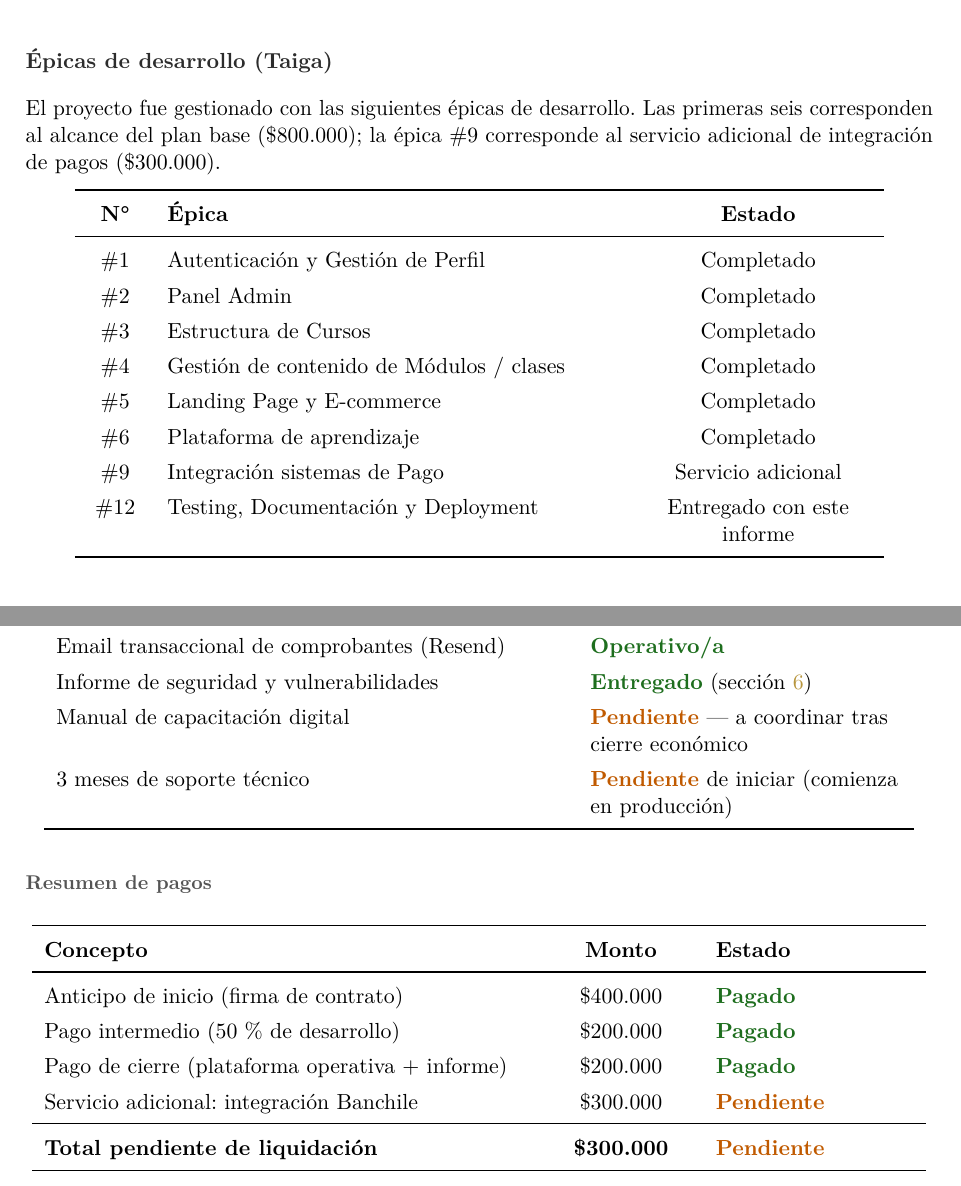
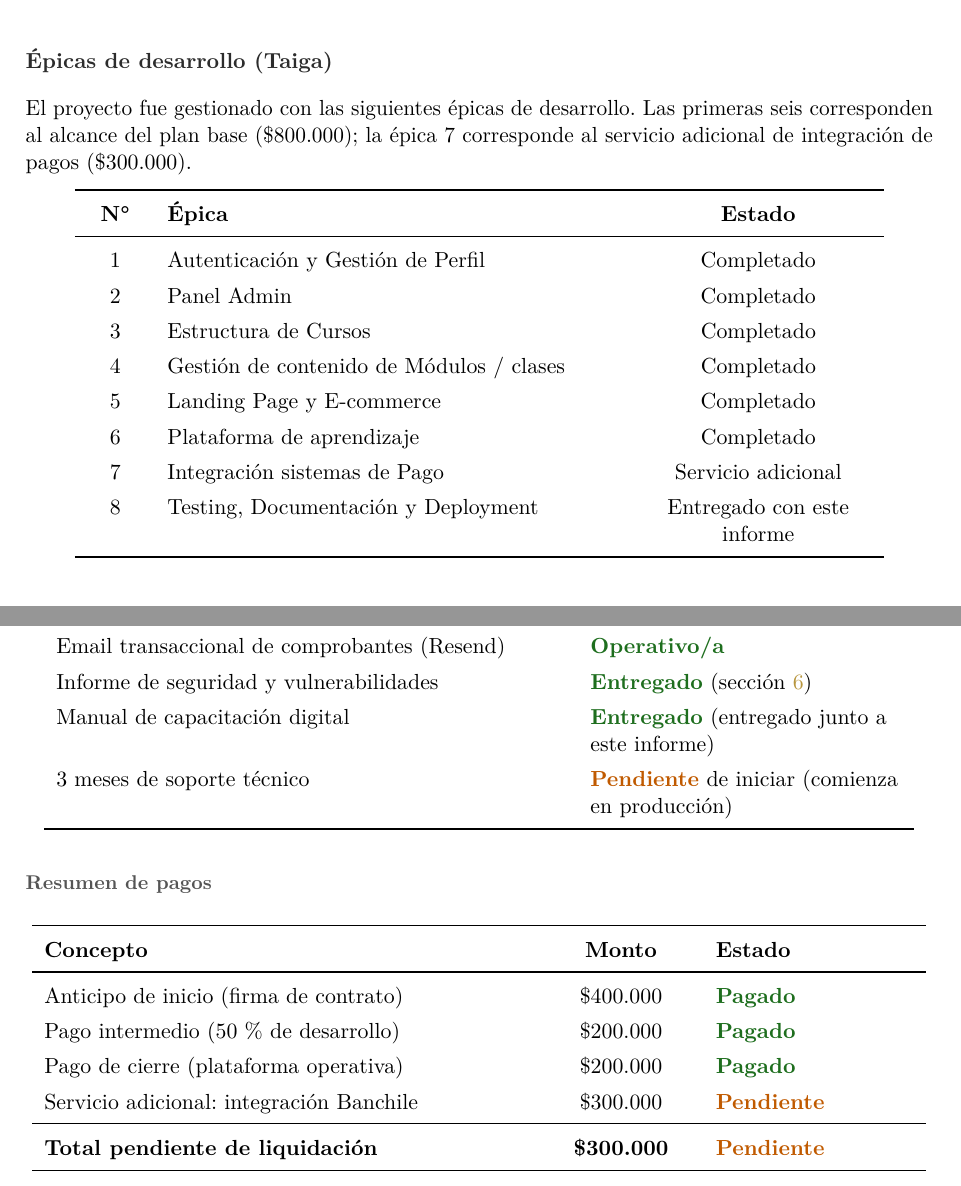
Before and after one commit to RawSecSolutions/KikiBrows, a LaTeX document (docs/informe-final-kikibrows.tex): two parts of pages 5 and 11 of 12, joined at a grey line, cut so that both start at the same text. Compiled offline with pdfLaTeX.

Commit message:
informe: renumber epics 1-8, fix manual status, correct closing payment label
Renumber Taiga epics sequentially (1-8, removing internal ID gaps).
Mark manual de capacitacion as delivered alongside this informe.
Remove '+ informe' from closing payment — paid in March for completed
platform, not contingent on this document.

```diff
--- a/docs/informe-final-kikibrows.tex
+++ b/docs/informe-final-kikibrows.tex
@@ -263,7 +263,7 @@ Pol\'itica de privacidad y consentimiento & Impl\'icito & \entregado &
 \subsection*{\'Epicas de desarrollo (Taiga)}
 
 El proyecto fue gestionado con las siguientes \'epicas de desarrollo. Las primeras seis
-corresponden al alcance del plan base (\$800.000); la \'epica \#9 corresponde al
+corresponden al alcance del plan base (\$800.000); la \'epica 7 corresponde al
 servicio adicional de integraci\'on de pagos (\$300.000).
 
 \begin{center}
@@ -272,14 +272,14 @@ servicio adicional de integraci\'on de pagos (\$300.000).
 \toprule
 \textbf{N\textdegree} & \textbf{\'Epica} & \textbf{Estado} \\
 \midrule
-\#1  & Autenticaci\'on y Gesti\'on de Perfil         & Completado \\
-\#2  & Panel Admin                                     & Completado \\
-\#3  & Estructura de Cursos                            & Completado \\
-\#4  & Gesti\'on de contenido de M\'odulos / clases   & Completado \\
-\#5  & Landing Page y E-commerce                      & Completado \\
-\#6  & Plataforma de aprendizaje                      & Completado \\
-\#9  & Integraci\'on sistemas de Pago                 & Servicio adicional \\
-\#12 & Testing, Documentaci\'on y Deployment          & Entregado con este informe \\
+1  & Autenticaci\'on y Gesti\'on de Perfil         & Completado \\
+2  & Panel Admin                                     & Completado \\
+3  & Estructura de Cursos                            & Completado \\
+4  & Gesti\'on de contenido de M\'odulos / clases   & Completado \\
+5  & Landing Page y E-commerce                      & Completado \\
+6  & Plataforma de aprendizaje                      & Completado \\
+7  & Integraci\'on sistemas de Pago                 & Servicio adicional \\
+8  & Testing, Documentaci\'on y Deployment          & Entregado con este informe \\
 \bottomrule
 \end{tabular}
 \end{center}
@@ -690,7 +690,7 @@ Certificaci\'on digital autom\'atica                  & \operativo \\
 Agendamiento de consultas en vivo (Zoom)              & \operativo \\
 Email transaccional de comprobantes (Resend)          & \operativo \\
 Informe de seguridad y vulnerabilidades               & \entregado{} (secci\'on~\ref{sec:seguridad}) \\
-Manual de capacitaci\'on digital                      & \pendiente{} --- a coordinar tras cierre econ\'omico \\
+Manual de capacitaci\'on digital                      & \entregado{} (entregado junto a este informe) \\
 3 meses de soporte t\'ecnico                          & \pendiente{} de iniciar (comienza en producci\'on) \\
 \end{longtable}
 
@@ -706,7 +706,7 @@ Manual de capacitaci\'on digital                      & \pendiente{} --- a coord
 \endfoot
 Anticipo de inicio (firma de contrato)               & \$400.000 & \pagado \\
 Pago intermedio (50\,\% de desarrollo)               & \$200.000 & \pagado \\
-Pago de cierre (plataforma operativa + informe)      & \$200.000 & \pagado \\
+Pago de cierre (plataforma operativa)                & \$200.000 & \pagado \\
 Servicio adicional: integraci\'on Banchile           & \$300.000 & \pendiente \\
 \midrule
 \textbf{Total pendiente de liquidaci\'on}            & \textbf{\$300.000} & \pendiente \\
```
